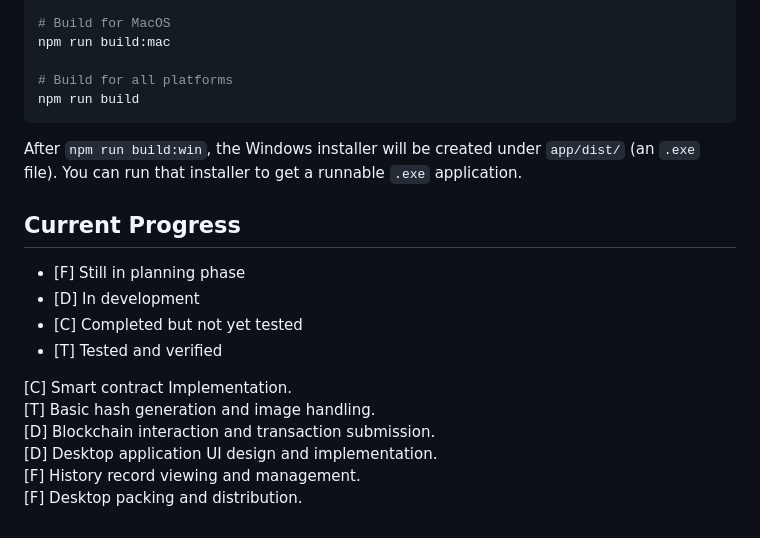
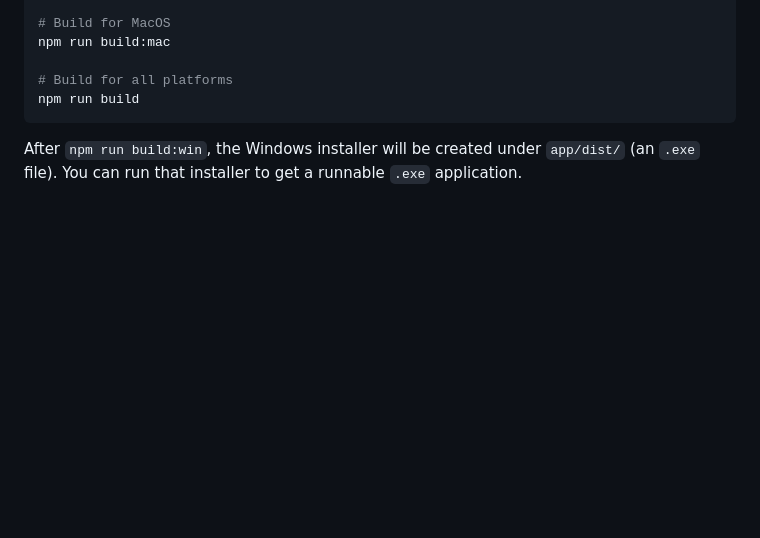
Before and after one commit to NaughtyEric/CapStone_Stability, a Markdown page: README.md, the part around one of its changes. Drawn GitHub-style; blank space fills up the shorter version.

````diff
--- a/README.md
+++ b/README.md
@@ -112,19 +115,3 @@ npm run build
 ```
 
 After `npm run build:win`, the Windows installer will be created under `app/dist/` (an `.exe` file). You can run that installer to get a runnable `.exe` application.
-
-
-## Current Progress
-
-- \[F\] Still in planning phase
-- \[D\] In development
-- \[C\] Completed but not yet tested
-- \[T\] Tested and verified
-
-
-[C] Smart contract Implementation. \
-[T] Basic hash generation and image handling. \
-[D] Blockchain interaction and transaction submission.\
-[D] Desktop application UI design and implementation.\
-[F] History record viewing and management.\
-[F] Desktop packing and distribution.
````
Also changed, not shown: other parts of README.md (+22 -19 lines).
